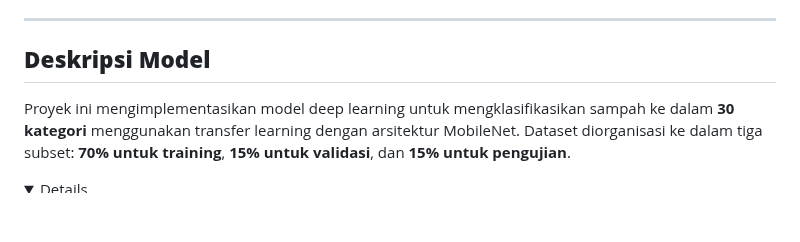
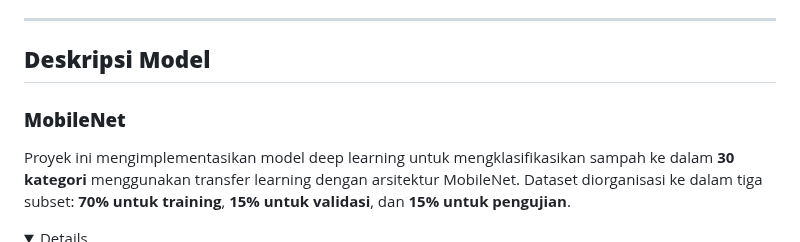
Before and after one commit to nanajem1/UAP-ML, a Markdown page: README.md, the part around the change. Rendered like a GitHub page; folded sections open; blank space fills up the shorter version.

```diff
--- a/README.md
+++ b/README.md
@@ -97,6 +97,9 @@ Dataset ini mencakup kategori berikut:
 
 ---
 ## **Deskripsi Model**
+
+
+### **MobileNet**
 
 Proyek ini mengimplementasikan model deep learning untuk mengklasifikasikan sampah ke dalam **30 kategori** menggunakan transfer learning dengan arsitektur MobileNet. Dataset diorganisasi ke dalam tiga subset: **70% untuk training**, **15% untuk validasi**, dan **15% untuk pengujian**.
 
```
